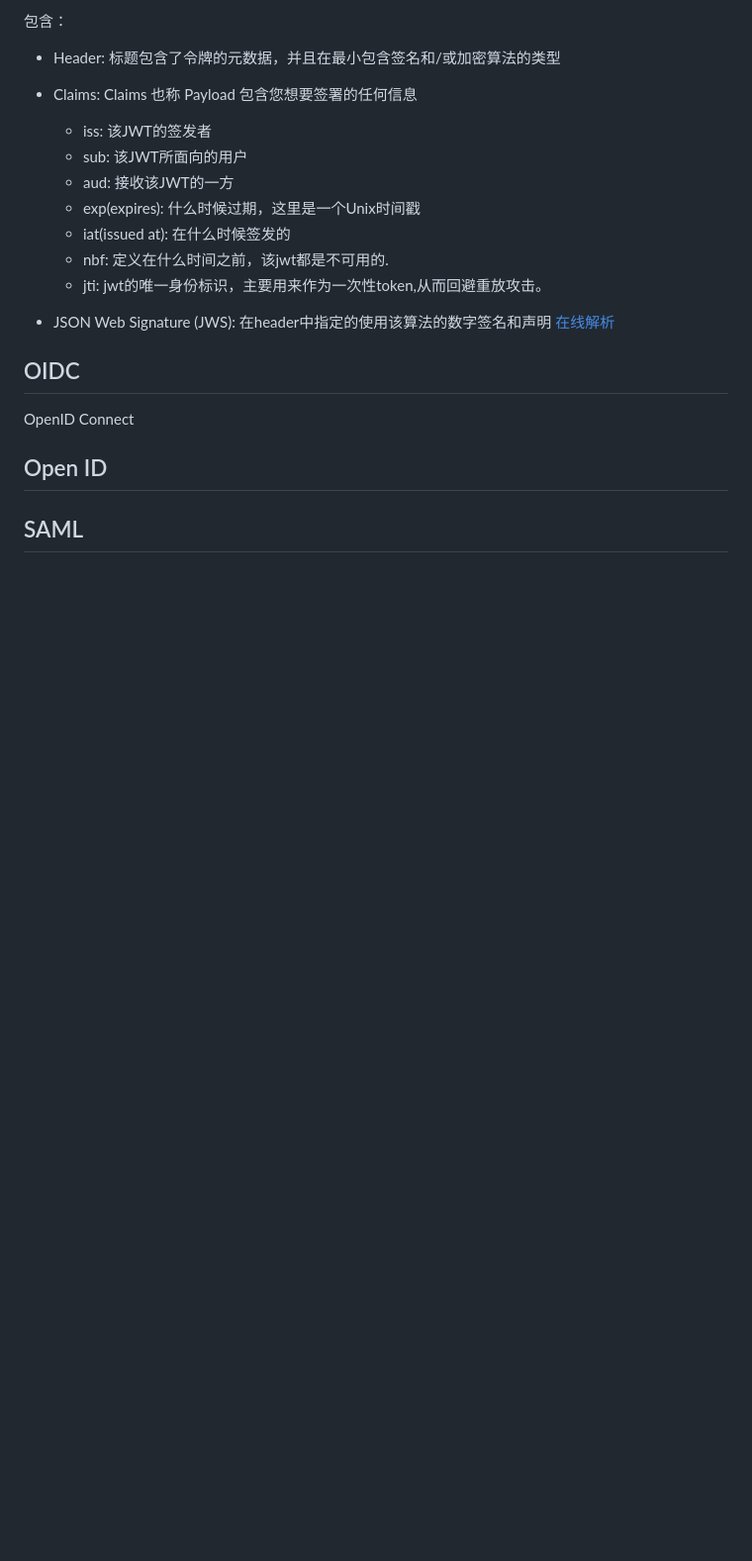
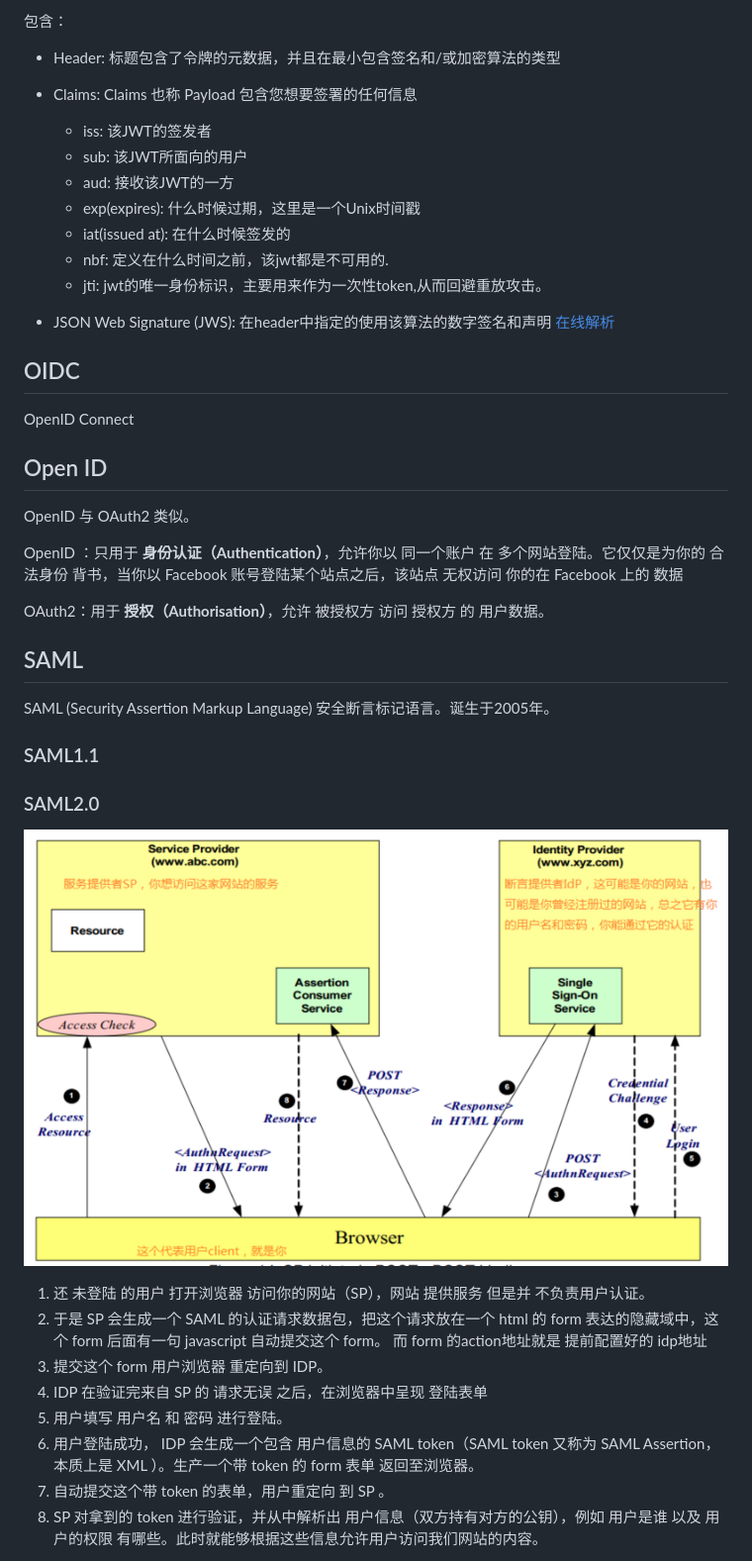
Before and after one commit to ifuture-pro/developer-notes, a Markdown page: DevOps/SSO.md, the part around the change printed below. Shown: that part at 99% size. Rendered like a GitHub page; pictures changed too: assets/img/SAML.png (added); blank space fills up the shorter version.

Commit message:
SSO SAML

```diff
--- a/DevOps/SSO.md
+++ b/DevOps/SSO.md
@@ -167,5 +167,31 @@ JSON Web token
   OpenID Connect
 
 ## Open ID
+OpenID 与 OAuth2 类似。
+
+OpenID ：只用于 **身份认证（Authentication）**，允许你以 同一个账户 在 多个网站登陆。它仅仅是为你的 合法身份 背书，当你以 Facebook 账号登陆某个站点之后，该站点 无权访问 你的在 Facebook 上的 数据
+
+OAuth2：用于 **授权（Authorisation）**，允许 被授权方 访问 授权方 的 用户数据。
+
+
+
+
 
 ## SAML
+SAML (Security Assertion Markup Language) 安全断言标记语言。诞生于2005年。
+
+### SAML1.1
+
+### SAML2.0
+
+![SAML](../assets/img/SAML.png)
+
+1. 还 未登陆 的用户 打开浏览器 访问你的网站（SP），网站 提供服务 但是并 不负责用户认证。
+2. 于是 SP 会生成一个 SAML 的认证请求数据包，把这个请求放在一个 html 的 form 表达的隐藏域中，这个 form 后面有一句 javascript 自动提交这个 form。 而 form 的action地址就是 提前配置好的 idp地址
+3. 提交这个 form 用户浏览器 重定向到 IDP。
+4. IDP 在验证完来自 SP 的 请求无误 之后，在浏览器中呈现 登陆表单
+5. 用户填写 用户名 和 密码 进行登陆。
+6. 用户登陆成功， IDP 会生成一个包含 用户信息的 SAML token（SAML token 又称为 SAML Assertion，本质上是 XML ）。生产一个带 token 的 form 表单 返回至浏览器。
+7. 自动提交这个带 token 的表单，用户重定向 到 SP 。
+8. SP 对拿到的 token 进行验证，并从中解析出 用户信息（双方持有对方的公钥），例如 用户是谁 以及 用户的权限 有哪些。此时就能够根据这些信息允许用户访问我们网站的内容。
+
```
Also changed, not shown: other parts of DevOps/SSO.md (+2 -0 lines).
